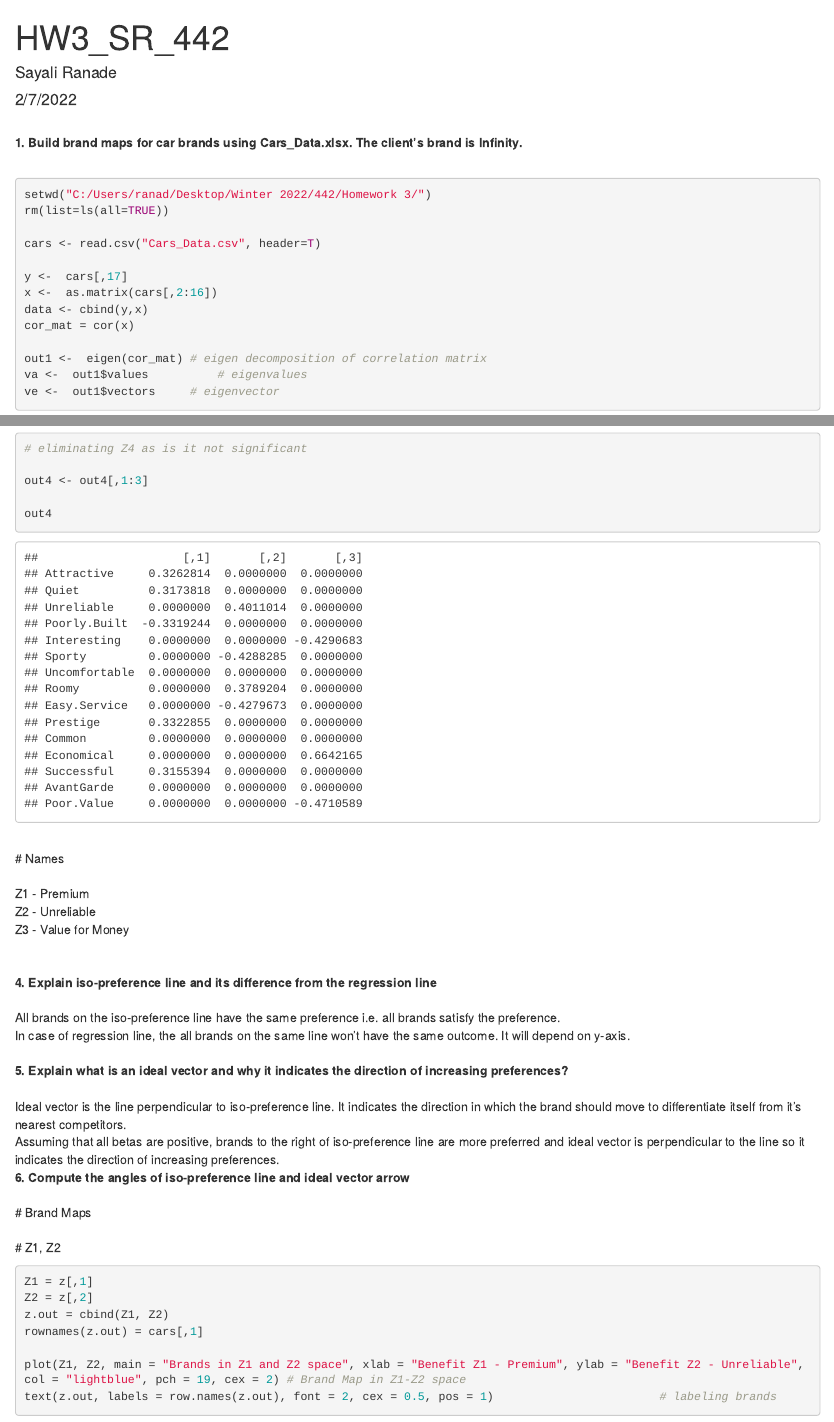
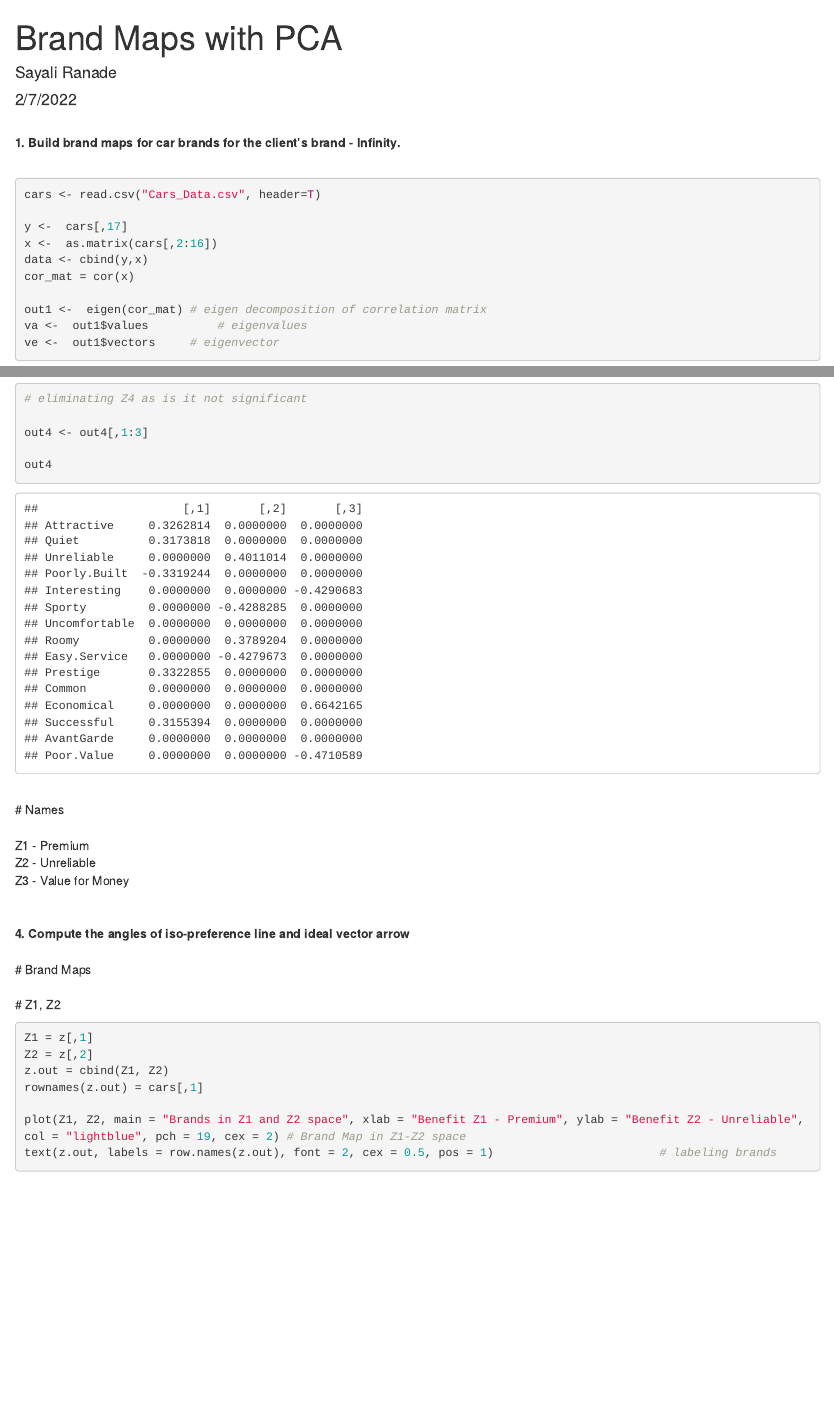
Before and after one commit to sayaliranade/Principle-Component-Analysis, an R Markdown document (Brand Maps with PCA.Rmd): the page in a window 1100 px wide, from its top, and a second part further down, joined at a grey line. Rendered offline with R 4.5, knitr and Pandoc, with nearby package versions; code that draws random numbers runs with fixed seeds of ours.

Commit message:
Update Brand Maps with PCA.Rmd

````diff
--- a/Brand Maps with PCA.Rmd
+++ b/Brand Maps with PCA.Rmd
@@ -1,16 +1,13 @@
 ---
-title: "HW3_SR_442"
+title: "Brand Maps with PCA"
 author: "Sayali Ranade"
 date: "2/7/2022"
 output: html_document
 ---
 \
-**1. Build brand maps for car brands using Cars_Data.xlsx. The client's brand is Infinity.**\
+**1. Build brand maps for car brands for the client's brand - Infinity.**\
 \
 ```{r}
-
-setwd("C:/Users/ranad/Desktop/Winter 2022/442/Homework 3/")
-rm(list=ls(all=TRUE))
 
 cars <- read.csv("Cars_Data.csv", header=T)
 
@@ -80,17 +77,7 @@ Z2 - Unreliable \
 Z3 - Value for Money \
 \
 \
-**4. Explain iso-preference line and its difference from the regression line**\
-\
-All brands on the iso-preference line have the same preference i.e. all brands satisfy the preference.\
-In case of regression line, the all brands on the same line won't have the same outcome. It will depend on y-axis.\
-\
-**5. Explain what is an ideal vector and why it indicates the direction of increasing preferences?**\
-\
-Ideal vector is the line perpendicular to iso-preference line. It indicates the direction in which the brand should move to differentiate itself from it's nearest competitors.\
-Assuming that all betas are positive, brands to the right of iso-preference line are more preferred and ideal vector is perpendicular to the line so it indicates the direction of increasing preferences.
-\
-**6. Compute the angles of iso-preference line and ideal vector arrow**\
+**4. Compute the angles of iso-preference line and ideal vector arrow**\
 \
 # Brand Maps\
 \
````
Also changed, not shown: Brand Maps with PCA.Rmd (6 more changed lines).
